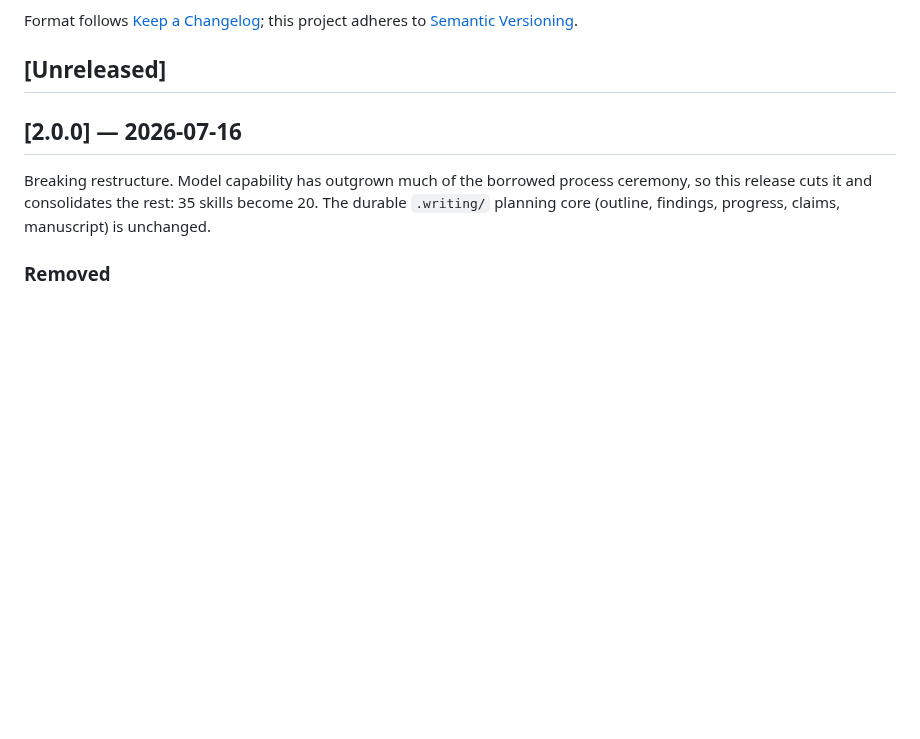
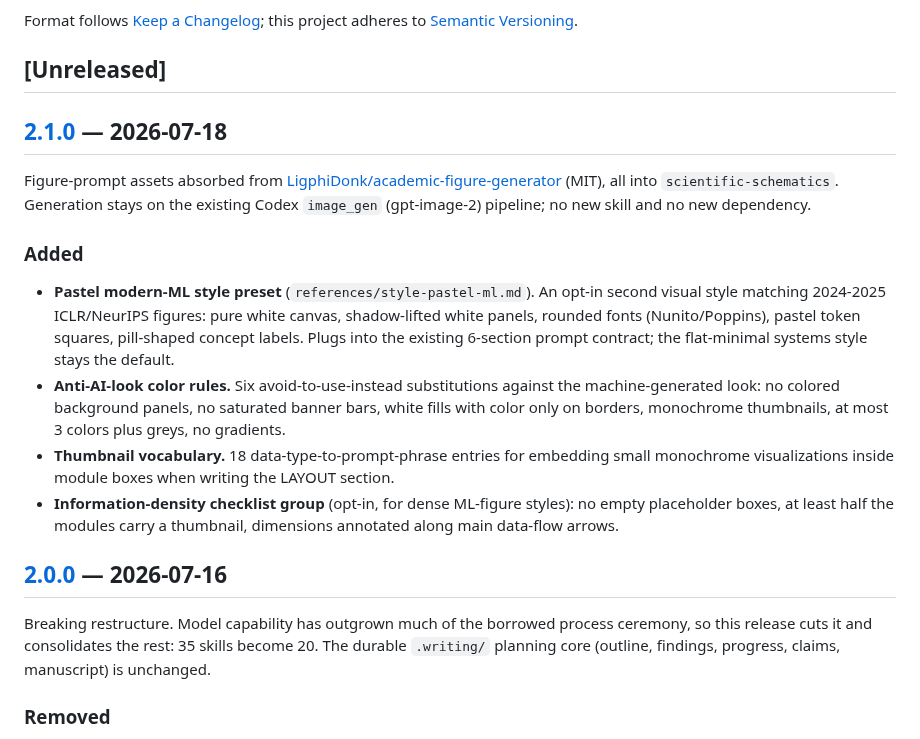
Before and after one commit to SipengXie2024/superpower-writing, a Markdown page: CHANGELOG.md, the part around one of its changes. GitHub-like rendering; blank space fills up the shorter version.

Commit message:
fix: strip em-dashes from pastel preset (lint gate); backfill v2.1.0 changelog

```diff
--- a/CHANGELOG.md
+++ b/CHANGELOG.md
@@ -6,6 +6,17 @@ Format follows [Keep a Changelog](https://keepachangelog.com/en/1.1.0/);
 this project adheres to [Semantic Versioning](https://semver.org/).
 
 ## [Unreleased]
+
+## [2.1.0] — 2026-07-18
+
+Figure-prompt assets absorbed from [LigphiDonk/academic-figure-generator](https://github.com/LigphiDonk/academic-figure-generator) (MIT), all into `scientific-schematics`. Generation stays on the existing Codex `image_gen` (gpt-image-2) pipeline; no new skill and no new dependency.
+
+### Added
+
+- **Pastel modern-ML style preset** (`references/style-pastel-ml.md`). An opt-in second visual style matching 2024-2025 ICLR/NeurIPS figures: pure white canvas, shadow-lifted white panels, rounded fonts (Nunito/Poppins), pastel token squares, pill-shaped concept labels. Plugs into the existing 6-section prompt contract; the flat-minimal systems style stays the default.
+- **Anti-AI-look color rules.** Six avoid-to-use-instead substitutions against the machine-generated look: no colored background panels, no saturated banner bars, white fills with color only on borders, monochrome thumbnails, at most 3 colors plus greys, no gradients.
+- **Thumbnail vocabulary.** 18 data-type-to-prompt-phrase entries for embedding small monochrome visualizations inside module boxes when writing the LAYOUT section.
+- **Information-density checklist group** (opt-in, for dense ML-figure styles): no empty placeholder boxes, at least half the modules carry a thumbnail, dimensions annotated along main data-flow arrows.
 
 ## [2.0.0] — 2026-07-16
 
```
Also changed, not shown: other parts of CHANGELOG.md (+4 -0 lines), 1 other file.
